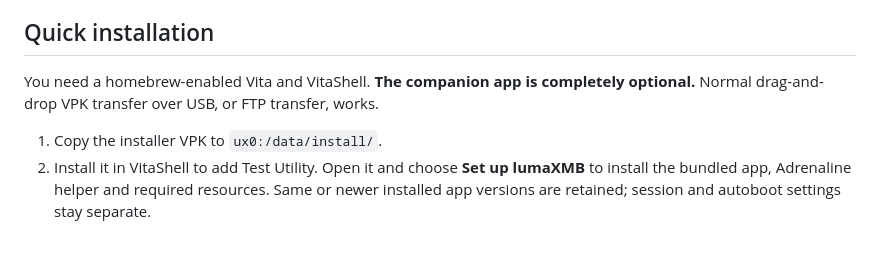
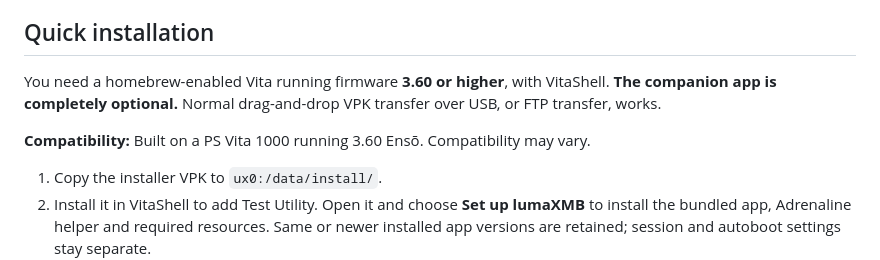
Before and after one commit to alternativeConsience/lumaXMB, a Markdown page: README.md, the part around the change. GitHub-like rendering; blank space fills up the shorter version.

Commit message:
Document firmware 3.60 minimum and development hardware

```diff
--- a/README.md
+++ b/README.md
@@ -29,7 +29,9 @@ Test package links are being prepared. This repository contains the project page
 
 ## Quick installation
 
-You need a homebrew-enabled Vita and VitaShell. **The companion app is completely optional.** Normal drag-and-drop VPK transfer over USB, or FTP transfer, works.
+You need a homebrew-enabled Vita running firmware **3.60 or higher**, with VitaShell. **The companion app is completely optional.** Normal drag-and-drop VPK transfer over USB, or FTP transfer, works.
+
+**Compatibility:** Built on a PS Vita 1000 running 3.60 Ensō. Compatibility may vary.
 
 1. Copy the installer VPK to `ux0:/data/install/`.
 2. Install it in VitaShell to add Test Utility. Open it and choose **Set up lumaXMB** to install the bundled app, Adrenaline helper and required resources. Same or newer installed app versions are retained; session and autoboot settings stay separate.
```
